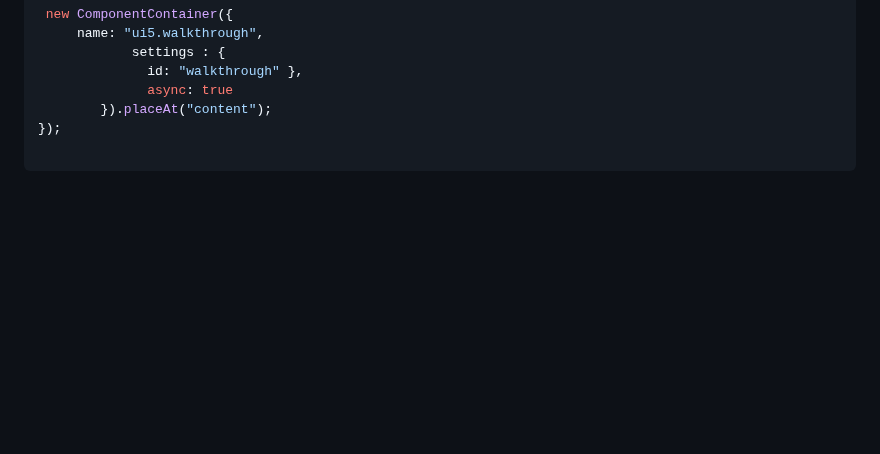
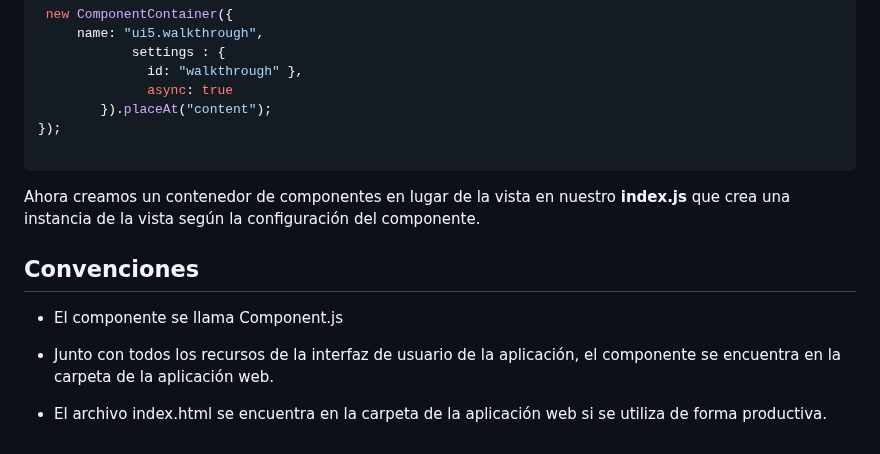
Before and after one commit to robergit88/Walkthrough, a Markdown page: 09 Component Configuration/app root folder/detalle.md, the part around the change. Drawn GitHub-style; blank space fills up the shorter version.

Commit message:
Actualizar detalle.md

````diff
--- a/09 Component Configuration/app root folder/detalle.md
+++ b/09 Component Configuration/app root folder/detalle.md
@@ -164,3 +164,16 @@ sap.ui.define([
 });
 
 ```
+
+Ahora creamos un contenedor de componentes en lugar de la vista en nuestro **index.js**
+que crea una instancia de la vista según la configuración del componente.
+
+## Convenciones
+
+- El componente se llama Component.js
+
+
+- Junto con todos los recursos de la interfaz de usuario de la aplicación, el componente se encuentra en la carpeta de la aplicación web.
+
+
+- El archivo index.html se encuentra en la carpeta de la aplicación web si se utiliza de forma productiva.
````
